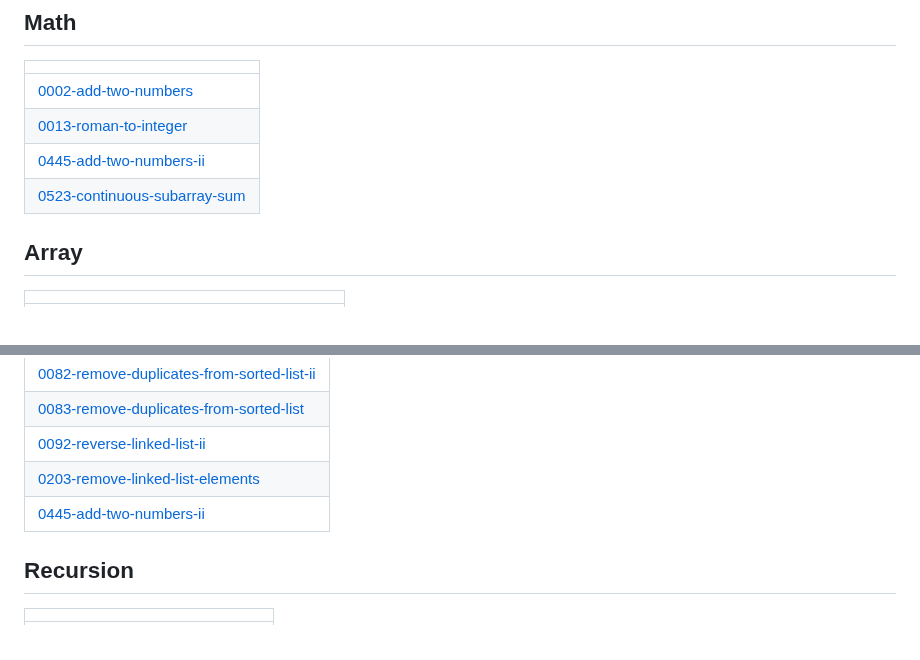
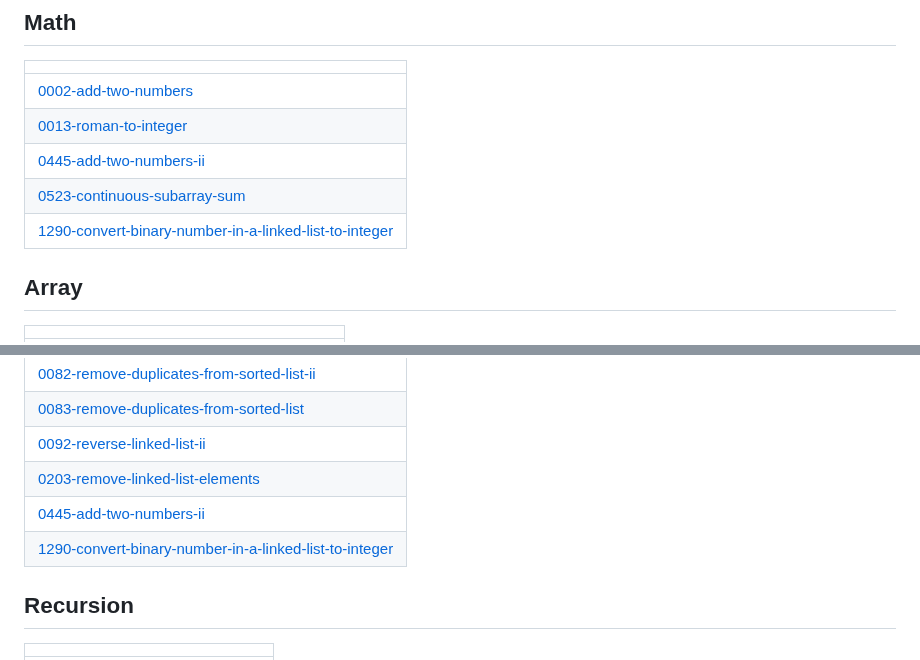
Before and after one commit to Kunalgawand03/Topic-Wise-DSA-Problems, a Markdown page: README.md, 2 parts joined by grey strips. GitHub-like rendering.

Commit message:
Update README - Topic Tags

```diff
--- a/README.md
+++ b/README.md
@@ -47,6 +47,7 @@
 | [0013-roman-to-integer](https://github.com/Kunalgawand03/Topic-Wise-DSA-Problems/tree/master/0013-roman-to-integer) |
 | [0445-add-two-numbers-ii](https://github.com/Kunalgawand03/Topic-Wise-DSA-Problems/tree/master/0445-add-two-numbers-ii) |
 | [0523-continuous-subarray-sum](https://github.com/Kunalgawand03/Topic-Wise-DSA-Problems/tree/master/0523-continuous-subarray-sum) |
+| [1290-convert-binary-number-in-a-linked-list-to-integer](https://github.com/Kunalgawand03/Topic-Wise-DSA-Problems/tree/master/1290-convert-binary-number-in-a-linked-list-to-integer) |
 ## Array
 |  |
 | ------- |
@@ -126,6 +127,7 @@
 | [0092-reverse-linked-list-ii](https://github.com/Kunalgawand03/Topic-Wise-DSA-Problems/tree/master/0092-reverse-linked-list-ii) |
 | [0203-remove-linked-list-elements](https://github.com/Kunalgawand03/Topic-Wise-DSA-Problems/tree/master/0203-remove-linked-list-elements) |
 | [0445-add-two-numbers-ii](https://github.com/Kunalgawand03/Topic-Wise-DSA-Problems/tree/master/0445-add-two-numbers-ii) |
+| [1290-convert-binary-number-in-a-linked-list-to-integer](https://github.com/Kunalgawand03/Topic-Wise-DSA-Problems/tree/master/1290-convert-binary-number-in-a-linked-list-to-integer) |
 ## Recursion
 |  |
 | ------- |
```
